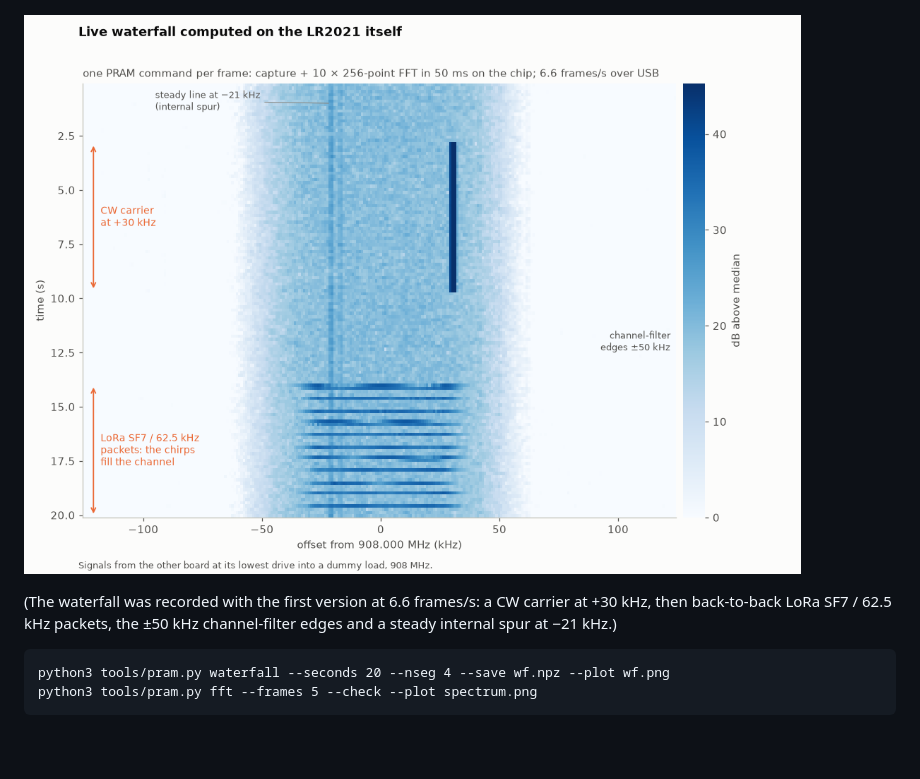
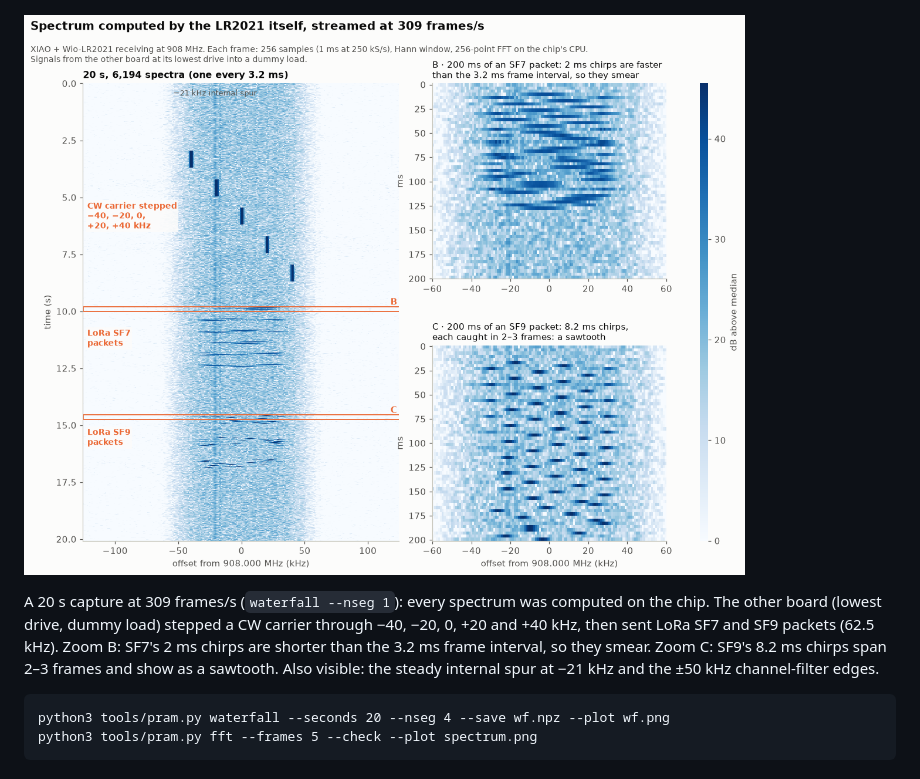
Before and after one commit to beala/lr2021-re, a Markdown page: docs/pram-custom-commands.md, the part around the change. Rendered like a GitHub page; pictures changed too: docs/figures/onchip_waterfall.png; blank space fills up the shorter version.

Commit message:
Show a 309 frames/s capture as the on-chip waterfall figure
20 s at one spectrum every 3.2 ms: a stepped CW carrier, LoRa SF7 and SF9 packets, with zooms
showing SF9's chirps as a sawtooth.

````diff
--- a/docs/pram-custom-commands.md
+++ b/docs/pram-custom-commands.md
@@ -103,9 +103,12 @@ Per frame outside the chip: SPI readback 0.34 ms, USB 0.09 ms. Against numpy on
 
 ![Live waterfall computed on the chip](figures/onchip_waterfall.png)
 
-(The waterfall was recorded with the first version at 6.6 frames/s: a CW carrier at +30 kHz, then
-back-to-back LoRa SF7 / 62.5 kHz packets, the ±50 kHz channel-filter edges and a steady internal
-spur at −21 kHz.)
+A 20 s capture at 309 frames/s (`waterfall --nseg 1`): every spectrum was computed on the chip.
+The other board (lowest drive, dummy load) stepped a CW carrier through −40, −20, 0, +20 and
++40 kHz, then sent LoRa SF7 and SF9 packets (62.5 kHz). Zoom B: SF7's 2 ms chirps are shorter than
+the 3.2 ms frame interval, so they smear. Zoom C: SF9's 8.2 ms chirps span 2–3 frames and show as
+a sawtooth. Also visible: the steady internal spur at −21 kHz and the ±50 kHz channel-filter
+edges.
 
 ```
 python3 tools/pram.py waterfall --seconds 20 --nseg 4 --save wf.npz --plot wf.png
````
